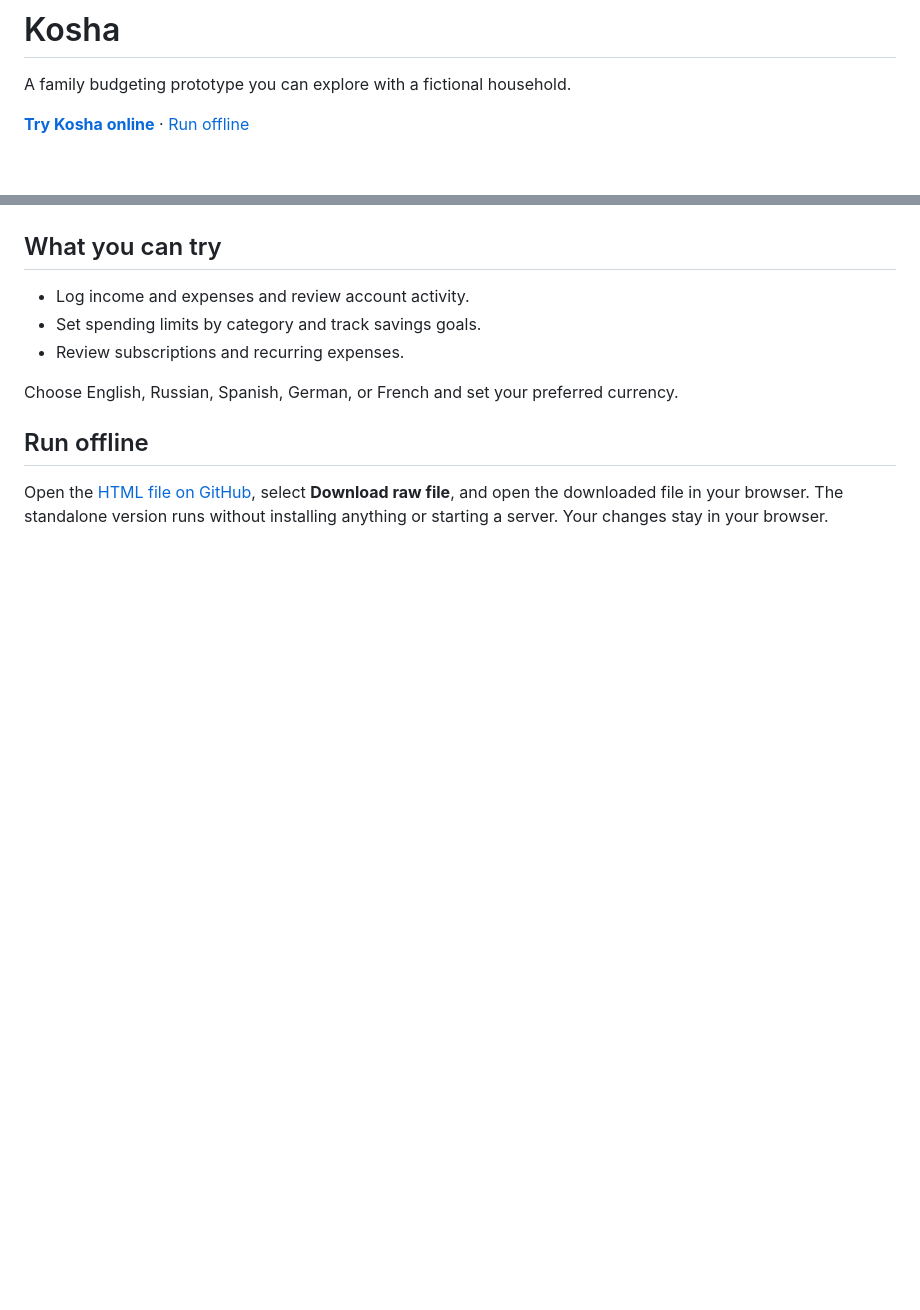
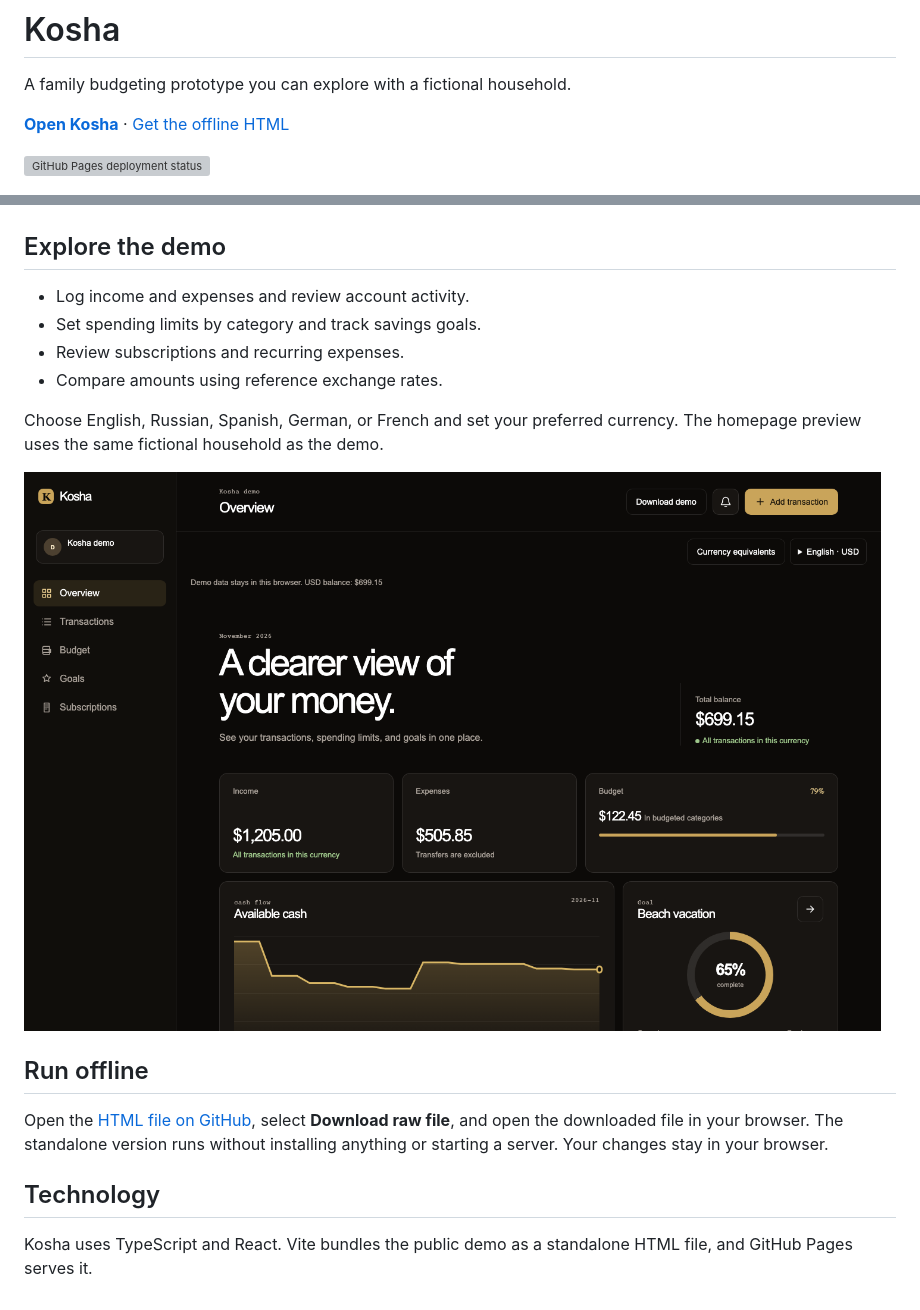
Before and after one commit to ArlekinoCo/kosha-demo, a Markdown page: README.md, 2 parts joined by grey strips. GitHub-like rendering; pictures changed too: assets/kosha-dashboard.png (added); blank space fills up the shorter version; grey boxes are pictures that could not be loaded.

Commit message:
Improve the public Kosha project overview

```diff
--- a/README.md
+++ b/README.md
@@ -2,18 +2,27 @@
 
 A family budgeting prototype you can explore with a fictional household.
 
-[**Try Kosha online**](https://hushryn.github.io/kosha-demo/) · [Run offline](#run-offline)
+[**Open Kosha**](https://hushryn.github.io/kosha-demo/) · [Get the offline HTML](https://github.com/hushryn/kosha-demo/blob/main/kosha-demo.html)
+
+[![GitHub Pages deployment status](https://github.com/hushryn/kosha-demo/actions/workflows/pages/pages-build-deployment/badge.svg)](https://github.com/hushryn/kosha-demo/actions)
 
 ![Kosha cover with a budget chart and cards for transactions, budgets, and savings](assets/kosha-cover.png)
 
-## What you can try
+## Explore the demo
 
 - Log income and expenses and review account activity.
 - Set spending limits by category and track savings goals.
 - Review subscriptions and recurring expenses.
+- Compare amounts using reference exchange rates.
 
-Choose English, Russian, Spanish, German, or French and set your preferred currency.
+Choose English, Russian, Spanish, German, or French and set your preferred currency. The homepage preview uses the same fictional household as the demo.
+
+![Kosha dashboard with sample USD income, expenses, budget and savings goal](assets/kosha-dashboard.png)
 
 ## Run offline
 
 Open the [HTML file on GitHub](https://github.com/hushryn/kosha-demo/blob/main/kosha-demo.html), select **Download raw file**, and open the downloaded file in your browser. The standalone version runs without installing anything or starting a server. Your changes stay in your browser.
+
+## Technology
+
+Kosha uses TypeScript and React. Vite bundles the public demo as a standalone HTML file, and GitHub Pages serves it.
```
